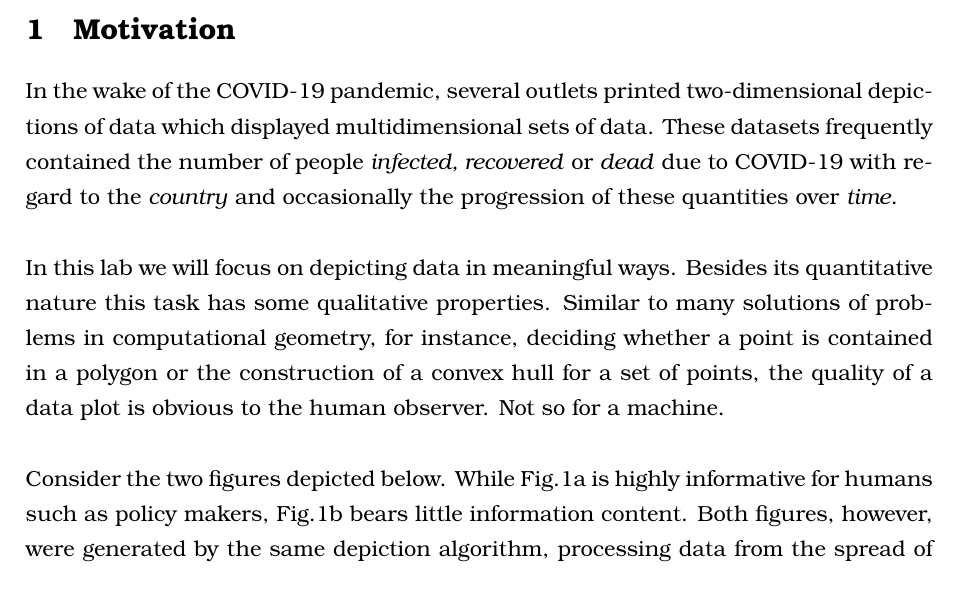
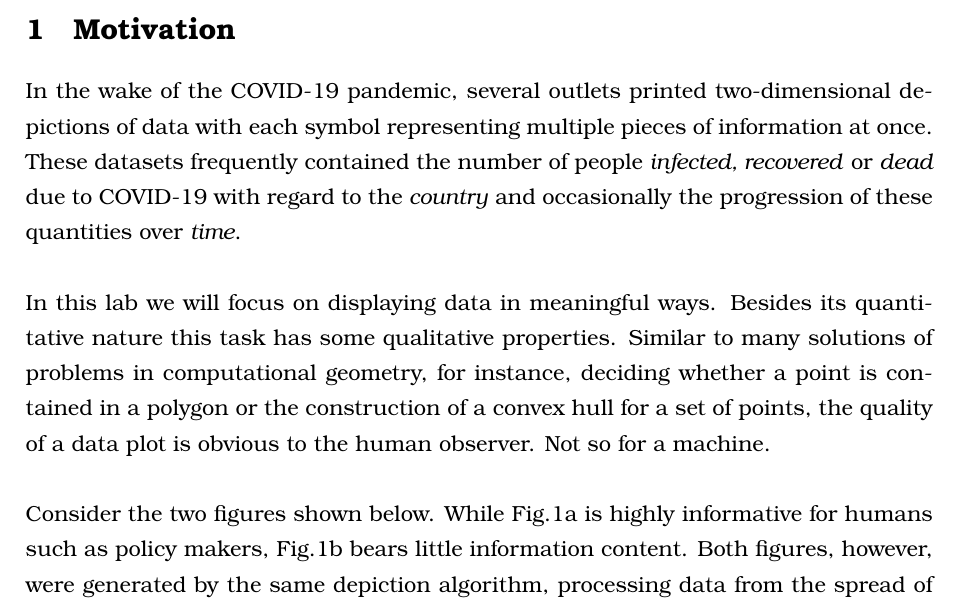
Before and after one commit to rscircus/GeomLabTex, a LaTeX document (main.tex): part of page 2 of 20, cut so that both start at the same text. Compiled offline with pdfLaTeX.

Commit message:
diversify repetitive terms

```diff
--- a/main.tex
+++ b/main.tex
@@ -123,11 +123,11 @@ bindingoffset=0mm, top=20mm,bottom=20mm}
 \section{Motivation}
 % ----------------------
 
-In the wake of the COVID-19 pandemic, several outlets printed two-dimensional depictions of data which displayed multidimensional sets of data. These datasets frequently contained the number of people \textit{infected, recovered} or \textit{dead} due to COVID-19 with regard to the \textit{country} and occasionally the progression of these quantities over \textit{time}.\\
+In the wake of the COVID-19 pandemic, several outlets printed two-dimensional depictions of data with each symbol representing multiple pieces of information at once. These datasets frequently contained the number of people \textit{infected, recovered} or \textit{dead} due to COVID-19 with regard to the \textit{country} and occasionally the progression of these quantities over \textit{time}.\\
 
-In this lab we will focus on depicting data in meaningful ways. Besides its quantitative nature this task has some qualitative properties. Similar to many solutions of problems in computational geometry, for instance, deciding whether a point is contained in a polygon or the construction of a convex hull for a set of points, the quality of a data plot is obvious to the human observer. Not so for a machine.\\
+In this lab we will focus on displaying data in meaningful ways. Besides its quantitative nature this task has some qualitative properties. Similar to many solutions of problems in computational geometry, for instance, deciding whether a point is contained in a polygon or the construction of a convex hull for a set of points, the quality of a data plot is obvious to the human observer. Not so for a machine.\\
 
-Consider the two figures depicted below. While Fig.\ref{fig:covid2020Feb} is highly informative for humans such as policy makers, Fig.\ref{fig:covid2020May} bears little information content. Both figures, however, were generated by the same depiction algorithm, processing data from the spread of COVID-19 during 2020. The algorithm can be reviewed in the appendix.\\
+Consider the two figures shown below. While Fig.\ref{fig:covid2020Feb} is highly informative for humans such as policy makers, Fig.\ref{fig:covid2020May} bears little information content. Both figures, however, were generated by the same depiction algorithm, processing data from the spread of COVID-19 during 2020. The algorithm can be reviewed in the appendix.\\
 
 %
 \begin{figure}[h]
```
